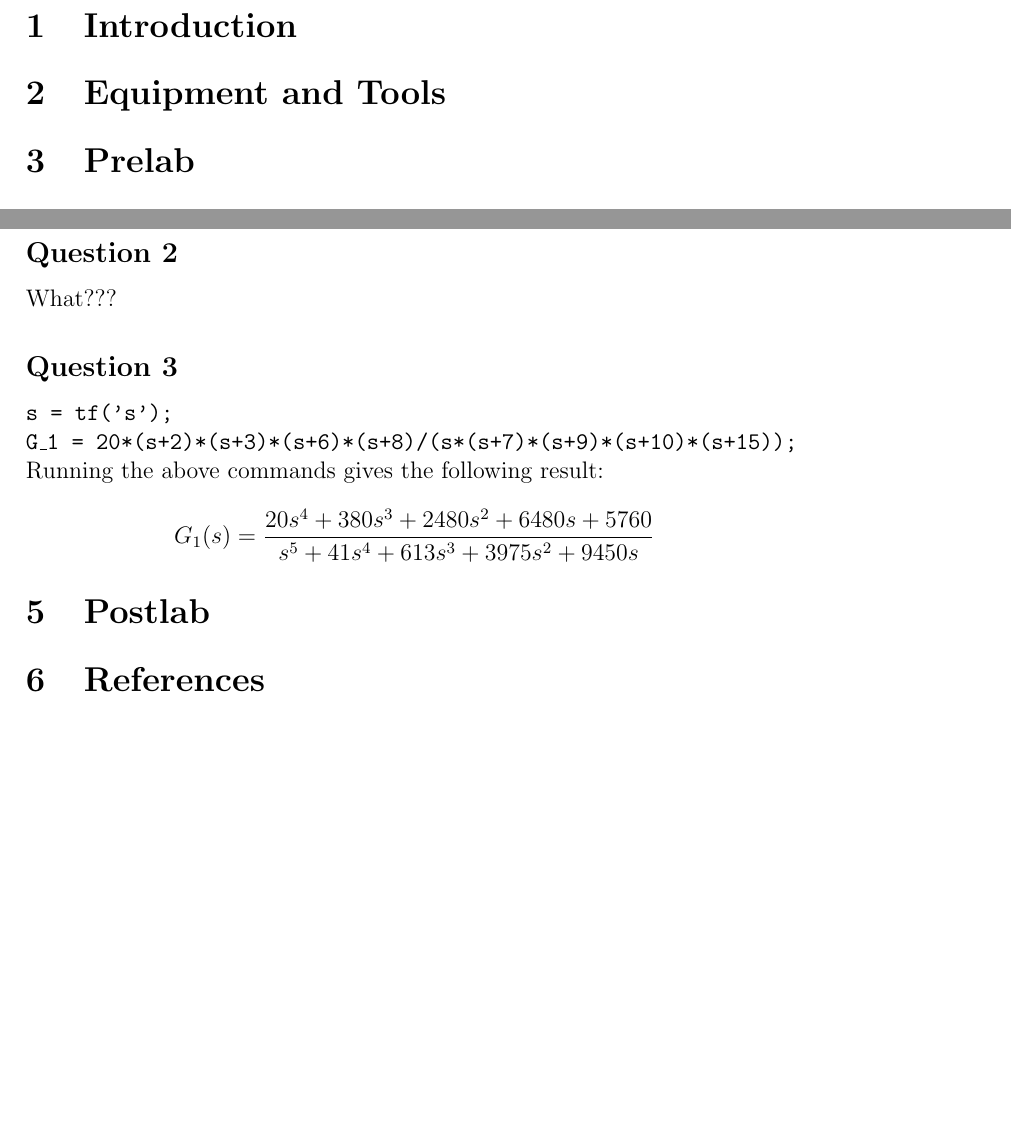
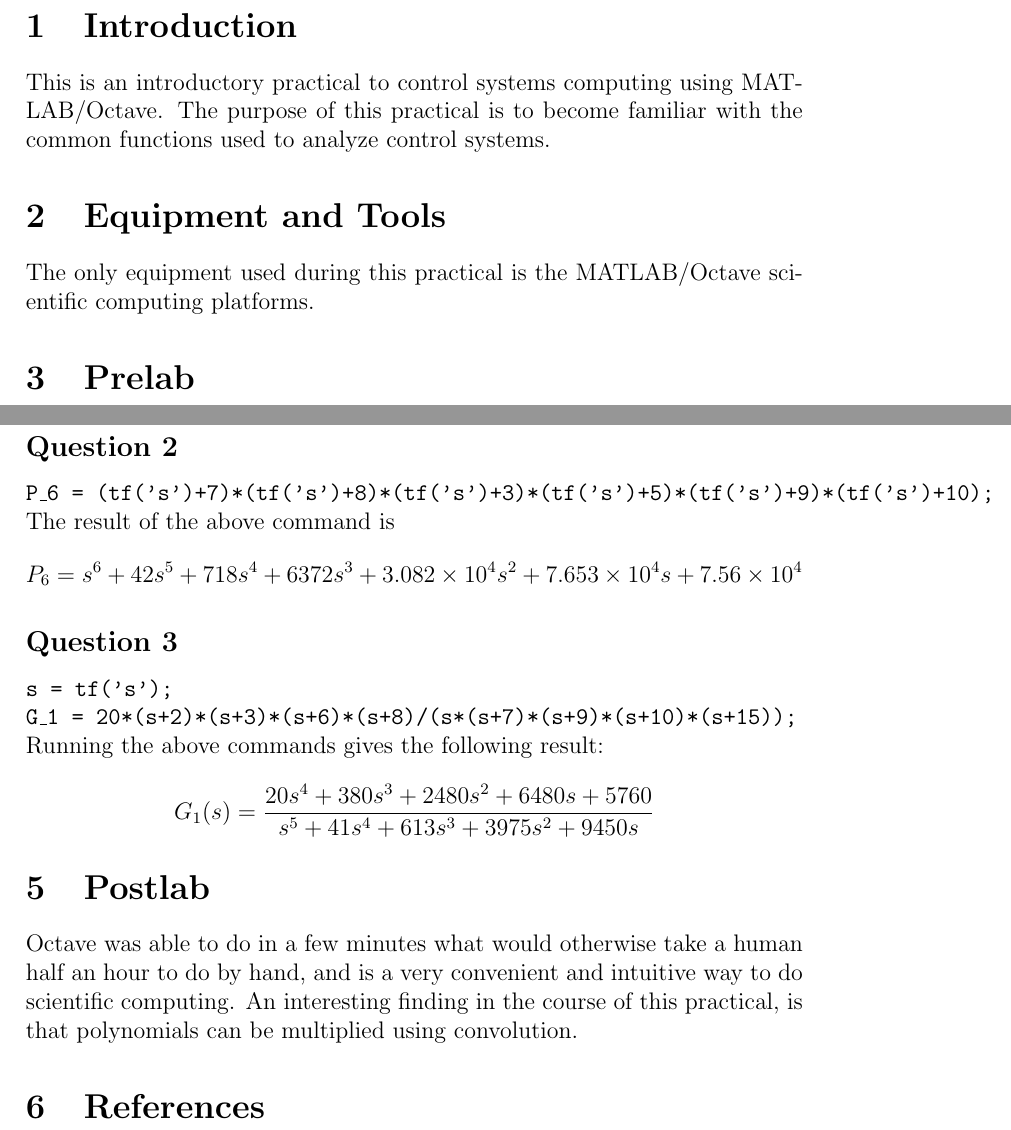
Before and after one commit to rdbruyn/BHS-reports, a LaTeX document (Prac 1/bhs_prac_1.tex): two parts of pages 3 and 4 of 4, joined at a grey line, cut so that both start at the same text, the shorter picture padded with empty space. Compiled offline with pdfLaTeX.

Commit message:
Added introductory content

```diff
--- a/Prac 1/bhs_prac_1.tex
+++ b/Prac 1/bhs_prac_1.tex
@@ -1,5 +1,8 @@
 \documentclass[12pt, a4paper]{article}
 \usepackage{amsmath}
+\usepackage{hyperref}
+
+\hypersetup{colorlinks=true, linkcolor=black}
 
 \title{Control Systems Practical 1}
 \date{21 August 2018}
@@ -16,12 +19,12 @@
 
 	\section{Introduction} % (fold)
 	\label{sec:introduction}
-
+		This is an introductory practical to control systems computing using MATLAB/Octave. The purpose of this practical is to become familiar with the common functions used to analyze control systems.
 	% section introduction (end)
 
 	\section{Equipment and Tools} % (fold)
 	\label{sec:equipment_and_tools}
-
+		The only equipment used during this practical is the MATLAB/Octave scientific computing platforms.
 	% section equipment_and_tools (end)
 
 	\section{Prelab} % (fold)
@@ -73,7 +76,11 @@
 
 		\subsection*{Question 2} % (fold)
 		\label{sub:question_2}
-			What???
+			\texttt{P\_6 = (tf('s')+7)*(tf('s')+8)*(tf('s')+3)*(tf('s')+5)*(tf('s')+9)*(tf('s')+10);} \par\noindent
+			The result of the above command is
+			\[
+				P_6 = s^6 + 42 s^5 + 718 s^4 + 6372 s^3 + 3.082\times 10^{4} s^2 + 7.653\times10^4 s + 7.56\times 10^4
+			\]
 		% subsection question_2 (end)
 
 		\subsection*{Question 3} % (fold)
@@ -91,7 +98,7 @@
 
 	\section{Postlab} % (fold)
 	\label{sec:postlab}
-
+		Octave was able to do in a few minutes what would otherwise take a human half an hour to do by hand, and is a very convenient and intuitive way to do scientific computing. An interesting finding in the course of this practical, is that polynomials can be multiplied using convolution.
 	% section postlab (end)
 
 	\section{References} % (fold)
```
Also changed, not shown: 1 other file.
